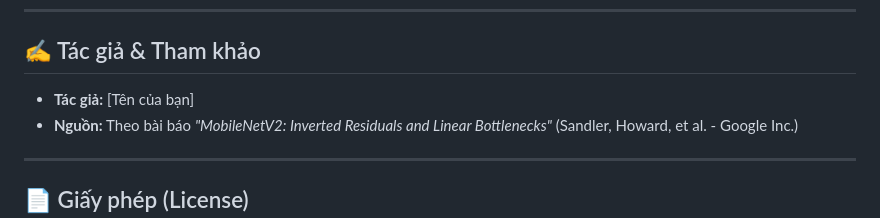
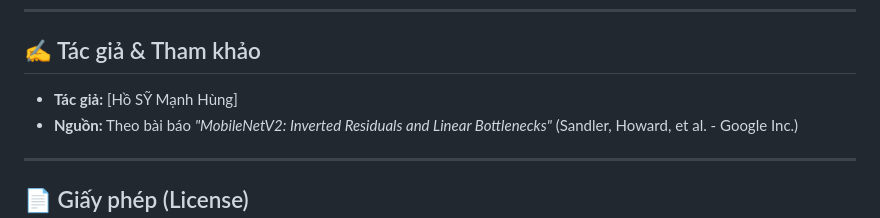
Before and after one commit to Hungho09/Mobilenetv2, a Markdown page: README.md, the part around the change. Rendered like a GitHub page.

Commit message:
Update author name in README.md

```diff
--- a/README.md
+++ b/README.md
@@ -132,7 +132,7 @@ Nếu bạn có Docker, đây là cách đơn giản nhất để chạy toàn b
 
 ## ✍️ Tác giả & Tham khảo
 
-- **Tác giả:** [Tên của bạn]
+- **Tác giả:** [Hồ SỸ Mạnh Hùng]
 - **Nguồn:** Theo bài báo *"MobileNetV2: Inverted Residuals and Linear Bottlenecks"* (Sandler, Howard, et al. - Google Inc.)
 
 ---
```
